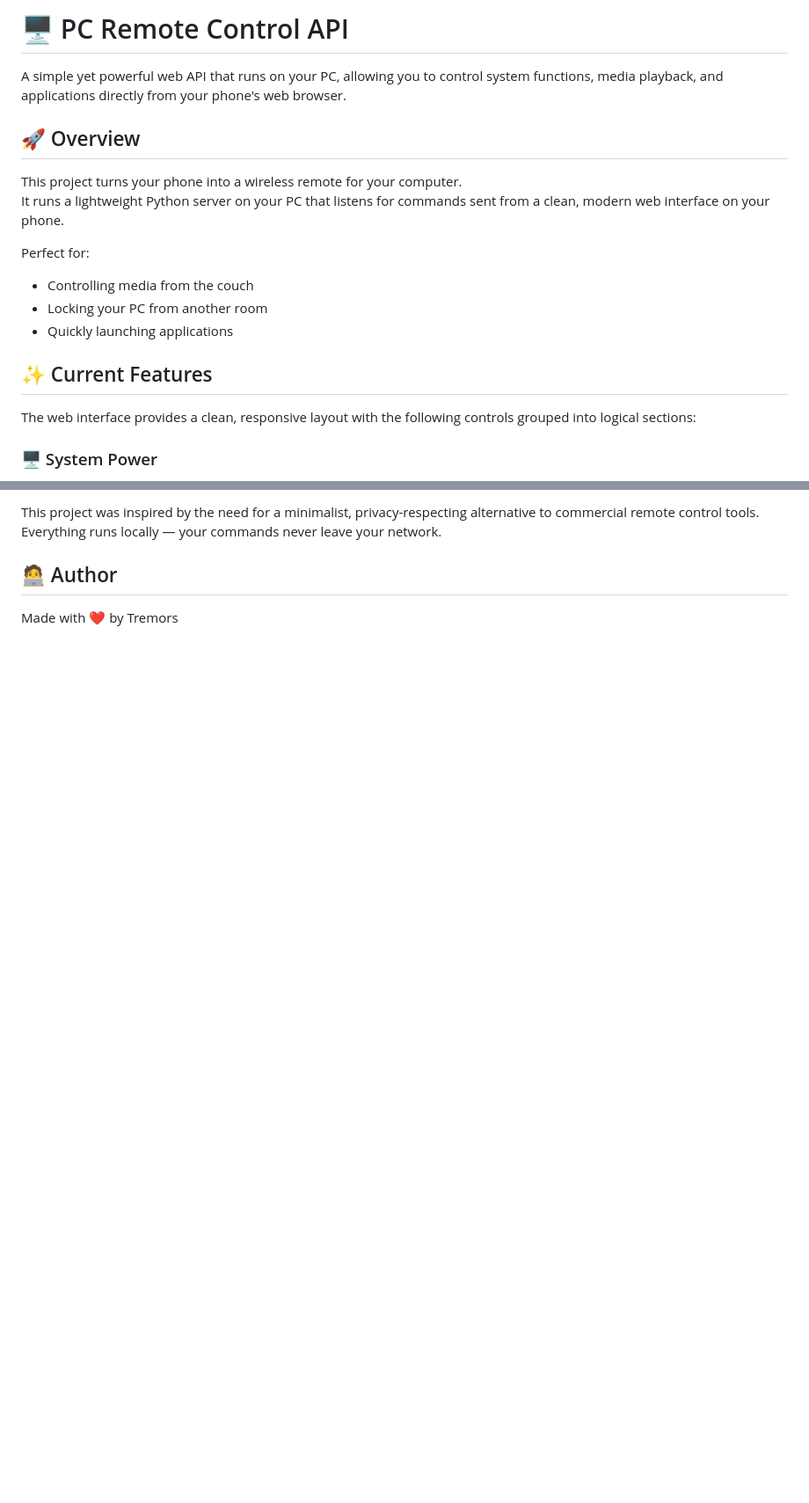
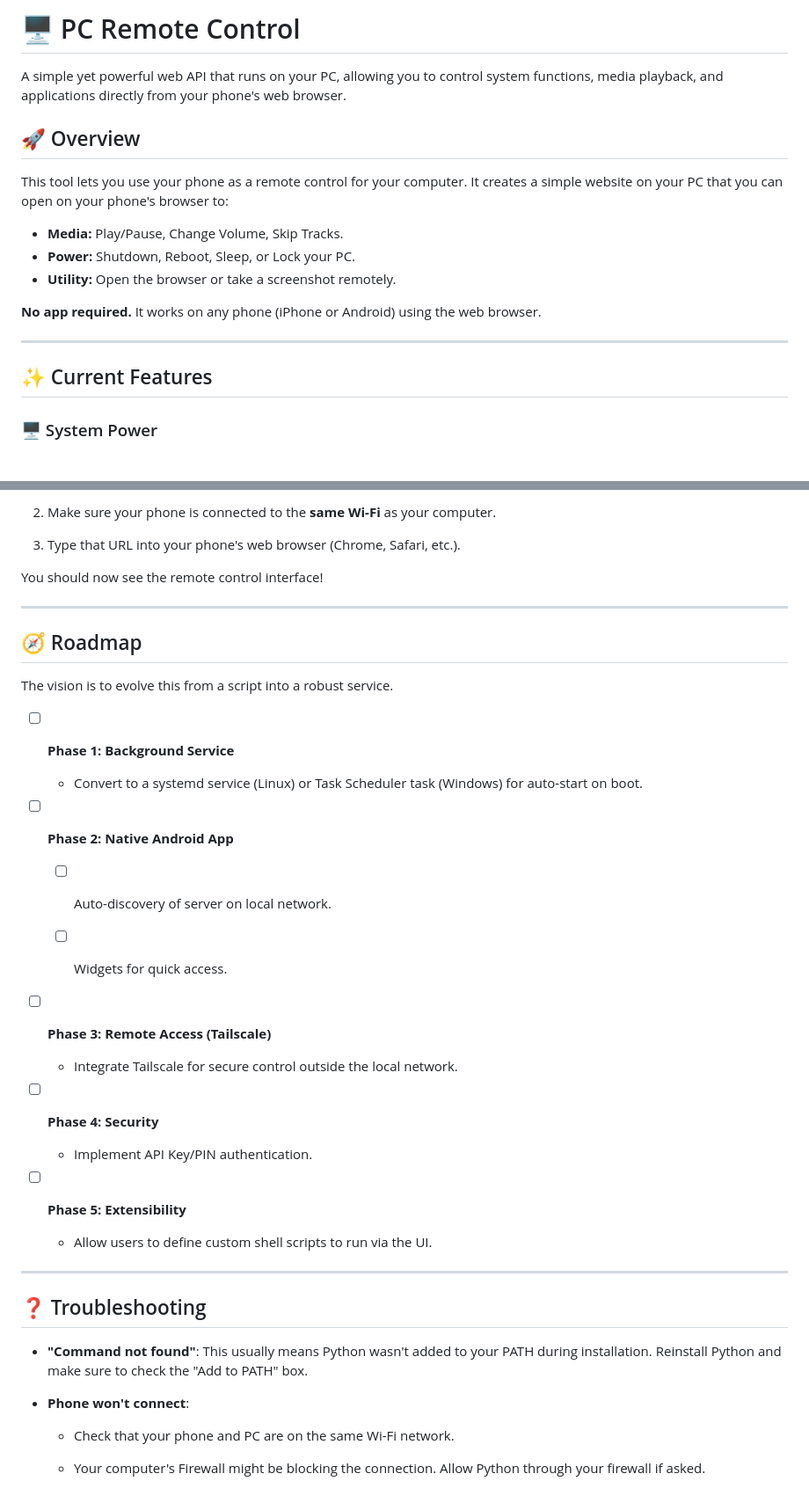
Before and after one commit to qtremors/pc-rc, a Markdown page: README.md, 2 parts joined by grey strips. Shown at 88% size. Rendered like a GitHub page; blank space fills up the shorter version.

```diff
--- a/README.md
+++ b/README.md
@@ -1,20 +1,20 @@
-# 🖥️ PC Remote Control API
+# 🖥️ PC Remote Control
 
 A simple yet powerful web API that runs on your PC, allowing you to control system functions, media playback, and applications directly from your phone's web browser.
 
 ## 🚀 Overview
 
-This project turns your phone into a wireless remote for your computer.
-It runs a lightweight Python server on your PC that listens for commands sent from a clean, modern web interface on your phone.
+This tool lets you use your phone as a remote control for your computer. It creates a simple website on your PC that you can open on your phone's browser to:
 
-Perfect for:
-- Controlling media from the couch
-- Locking your PC from another room
-- Quickly launching applications
+* **Media:** Play/Pause, Change Volume, Skip Tracks.
+* **Power:** Shutdown, Reboot, Sleep, or Lock your PC.
+* **Utility:** Open the browser or take a screenshot remotely.
+
+**No app required.** It works on any phone (iPhone or Android) using the web browser.
+
+---
 
 ## ✨ Current Features
-
-The web interface provides a clean, responsive layout with the following controls grouped into logical sections:
 
 ### 🖥️ System Power
 - Lock: Instantly lock your PC's screen
@@ -106,7 +102,47 @@ Add support for custom user-defined commands or scripts that can be triggered fr
 
-This project was inspired by the need for a minimalist, privacy-respecting alternative to commercial remote control tools.
-Everything runs locally — your commands never leave your network.
+2. Make sure your phone is connected to the **same Wi-Fi** as your computer.
 
-## 🧑‍💻 Author
+3. Type that URL into your phone's web browser (Chrome, Safari, etc.).
 
-Made with ❤️ by Tremors
+
+You should now see the remote control interface!
+
+---
+
+## 🧭 Roadmap
+
+The vision is to evolve this from a script into a robust service.
+
+- [ ] **Phase 1: Background Service**
+
+    - Convert to a systemd service (Linux) or Task Scheduler task (Windows) for auto-start on boot.
+
+- [ ] **Phase 2: Native Android App**
+
+    - [ ] Auto-discovery of server on local network.
+
+    - [ ] Widgets for quick access.
+
+- [ ] **Phase 3: Remote Access (Tailscale)**
+
+    - Integrate Tailscale for secure control outside the local network.
+
+- [ ] **Phase 4: Security**
+
+    - Implement API Key/PIN authentication.
+
+- [ ] **Phase 5: Extensibility**
+
+    - Allow users to define custom shell scripts to run via the UI.
+
+---
+
+## ❓ Troubleshooting
+
+- **"Command not found"**: This usually means Python wasn't added to your PATH during installation. Reinstall Python and make sure to check the "Add to PATH" box.
+
+- **Phone won't connect**:
+
+    - Check that your phone and PC are on the same Wi-Fi network.
+
+    - Your computer's Firewall might be blocking the connection. Allow Python through your firewall if asked.
```
Also changed, not shown: other parts of README.md (+43 -47 lines).
